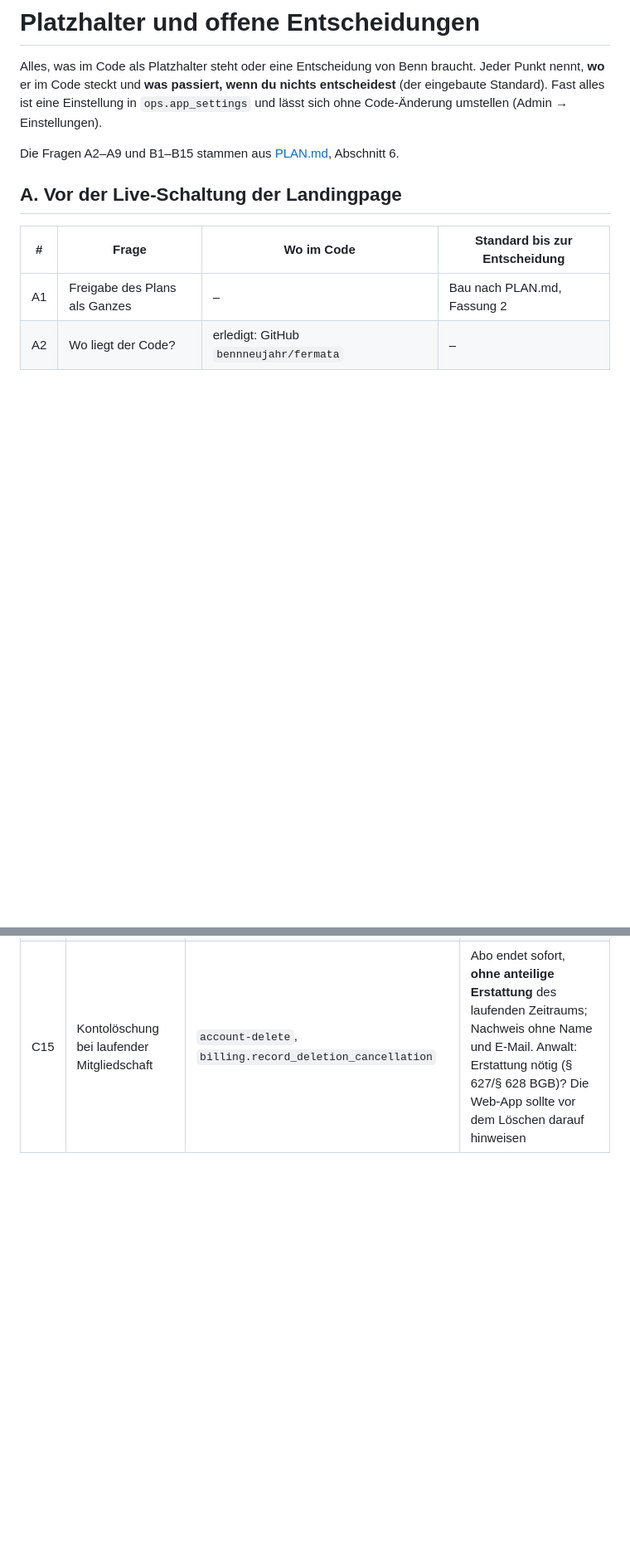
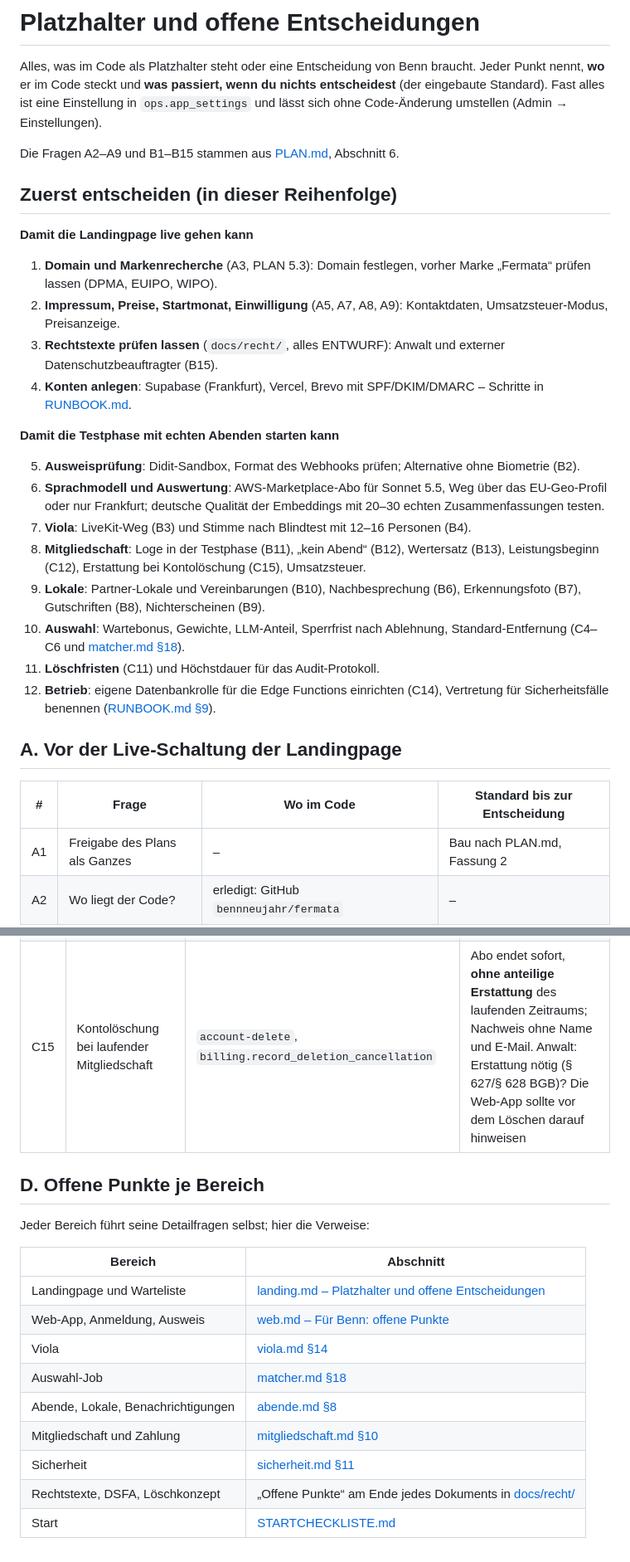
Before and after one commit to bennneujahr/fermata, a Markdown page: docs/PLATZHALTER.md, 2 parts joined by grey strips. Shown at 83% size. Rendered like a GitHub page; blank space fills up the shorter version.

Commit message:
Platzhalter: Reihenfolge der wichtigsten Entscheidungen und Verweise je Bereich
Co-Authored-By: Claude Opus 5.5 <noreply@anthropic.com>
Claude-Session: https://claude.ai/code/session_01RRV4mAzFshSkGpGsQ6JBPW

```diff
--- a/docs/PLATZHALTER.md
+++ b/docs/PLATZHALTER.md
@@ -5,6 +5,31 @@ steckt und **was passiert, wenn du nichts entscheidest** (der eingebaute Standar
 `ops.app_settings` und lässt sich ohne Code-Änderung umstellen (Admin → Einstellungen).
 
 Die Fragen A2–A9 und B1–B15 stammen aus [PLAN.md](../PLAN.md), Abschnitt 6.
+
+## Zuerst entscheiden (in dieser Reihenfolge)
+
+**Damit die Landingpage live gehen kann**
+
+1. **Domain und Markenrecherche** (A3, PLAN 5.3): Domain festlegen, vorher Marke „Fermata“ prüfen lassen (DPMA, EUIPO, WIPO).
+2. **Impressum, Preise, Startmonat, Einwilligung** (A5, A7, A8, A9): Kontaktdaten, Umsatzsteuer-Modus, Preisanzeige.
+3. **Rechtstexte prüfen lassen** (`docs/recht/`, alles ENTWURF): Anwalt und externer Datenschutzbeauftragter (B15).
+4. **Konten anlegen**: Supabase (Frankfurt), Vercel, Brevo mit SPF/DKIM/DMARC – Schritte in [RUNBOOK.md](RUNBOOK.md).
+
+**Damit die Testphase mit echten Abenden starten kann**
+
+5. **Ausweisprüfung**: Didit-Sandbox, Format des Webhooks prüfen; Alternative ohne Biometrie (B2).
+6. **Sprachmodell und Auswertung**: AWS-Marketplace-Abo für Sonnet 5.5, Weg über das EU-Geo-Profil oder nur
+   Frankfurt; deutsche Qualität der Embeddings mit 20–30 echten Zusammenfassungen testen.
+7. **Viola**: LiveKit-Weg (B3) und Stimme nach Blindtest mit 12–16 Personen (B4).
+8. **Mitgliedschaft**: Loge in der Testphase (B11), „kein Abend“ (B12), Wertersatz (B13), Leistungsbeginn (C12),
+   Erstattung bei Kontolöschung (C15), Umsatzsteuer.
+9. **Lokale**: Partner-Lokale und Vereinbarungen (B10), Nachbesprechung (B6), Erkennungsfoto (B7), Gutschriften (B8),
+   Nichterscheinen (B9).
+10. **Auswahl**: Wartebonus, Gewichte, LLM-Anteil, Sperrfrist nach Ablehnung, Standard-Entfernung (C4–C6 und
+    [matcher.md §18](bereiche/matcher.md)).
+11. **Löschfristen** (C11) und Höchstdauer für das Audit-Protokoll.
+12. **Betrieb**: eigene Datenbankrolle für die Edge Functions einrichten (C14), Vertretung für Sicherheitsfälle
+    benennen ([RUNBOOK.md §9](RUNBOOK.md)).
 
 ## A. Vor der Live-Schaltung der Landingpage
 
@@ -62,3 +87,19 @@ liegen. Bitte mit den Originalen abgleichen.
 | C13 | Seiten der Web-App für Links aus Mails | `safety.trust_view_base_url` = `https://app.fermata.example/teilen` (Link `…#t=<Schlüssel>`), Lokal-Bestätigung `<FERMATA_APP_URL>/lokal/bestaetigen#t=<Schlüssel>` (`_shared/notify/dispatch.ts`) | Domain folgt aus Frage A3; die Seiten `/teilen` und `/lokal/bestaetigen` baut die Web-App und spricht `trust-view` bzw. `venue-confirm` mit `Accept: application/json` an |
 | C14 | Rolle der Edge Functions | `FERMATA_DB_ROLE` = `fermata_edge`, `FERMATA_DB_URL` mit Login-Rolle `fermata_edge_login` (RUNBOOK Abschnitt 5) | Empfohlen statt `service_role`, weil `service_role` im Supabase-Abbild Vault lesen darf. Ohne die Variablen verbinden sich die Functions weiter als `postgres` |
 | C15 | Kontolöschung bei laufender Mitgliedschaft | `account-delete`, `billing.record_deletion_cancellation` | Abo endet sofort, **ohne anteilige Erstattung** des laufenden Zeitraums; Nachweis ohne Name und E-Mail. Anwalt: Erstattung nötig (§ 627/§ 628 BGB)? Die Web-App sollte vor dem Löschen darauf hinweisen |
+
+## D. Offene Punkte je Bereich
+
+Jeder Bereich führt seine Detailfragen selbst; hier die Verweise:
+
+| Bereich | Abschnitt |
+|---|---|
+| Landingpage und Warteliste | [landing.md – Platzhalter und offene Entscheidungen](bereiche/landing.md) |
+| Web-App, Anmeldung, Ausweis | [web.md – Für Benn: offene Punkte](bereiche/web.md) |
+| Viola | [viola.md §14](bereiche/viola.md) |
+| Auswahl-Job | [matcher.md §18](bereiche/matcher.md) |
+| Abende, Lokale, Benachrichtigungen | [abende.md §8](bereiche/abende.md) |
+| Mitgliedschaft und Zahlung | [mitgliedschaft.md §10](bereiche/mitgliedschaft.md) |
+| Sicherheit | [sicherheit.md §11](bereiche/sicherheit.md) |
+| Rechtstexte, DSFA, Löschkonzept | „Offene Punkte“ am Ende jedes Dokuments in [docs/recht/](recht/README.md) |
+| Start | [STARTCHECKLISTE.md](STARTCHECKLISTE.md) |
```
